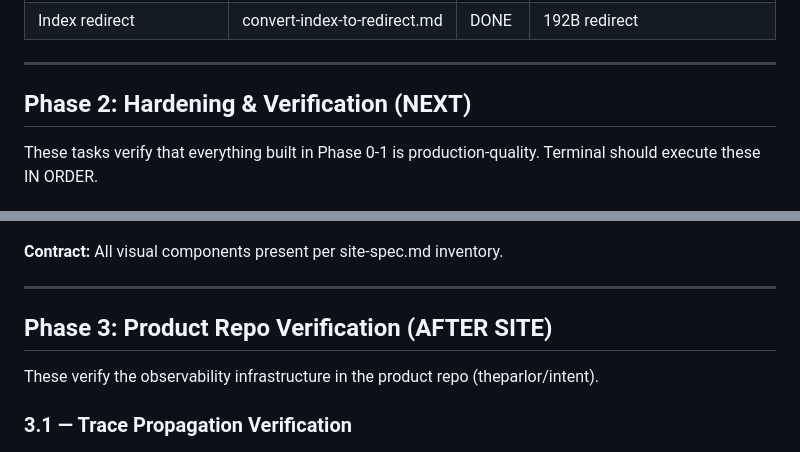
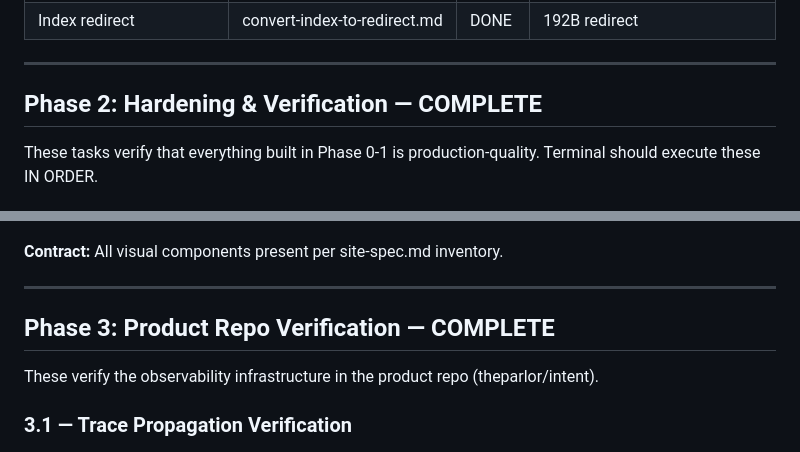
Before and after one commit to theparlor/intent-site, a Markdown page: tasks/ROADMAP.md, 2 parts joined by grey strips. GitHub-like rendering.

Commit message:
Mark Phase 2 and Phase 3 complete in ROADMAP.md
Phase 2 (Hardening): All 10 contracts pass, 28 cross-links verified,
4 Mermaid sources valid, all visual components present.
Phase 3 (Product Repo): TraceContext, file-tail adapter, OTel config,
Grafana dashboard — all verified.

Co-Authored-By: Claude Opus 4.6 (1M context) <noreply@anthropic.com>

```diff
--- a/tasks/ROADMAP.md
+++ b/tasks/ROADMAP.md
@@ -33,7 +33,7 @@ The ARB review identified 7 gaps. Terminal has executed ALL of them. The site is
 
 ---
 
-## Phase 2: Hardening & Verification (NEXT)
+## Phase 2: Hardening & Verification — COMPLETE
 
 These tasks verify that everything built in Phase 0-1 is production-quality. Terminal should execute these IN ORDER.
 
@@ -169,7 +169,7 @@ done
 
 ---
 
-## Phase 3: Product Repo Verification (AFTER SITE)
+## Phase 3: Product Repo Verification — COMPLETE
 
 These verify the observability infrastructure in the product repo (theparlor/intent).
 
```
